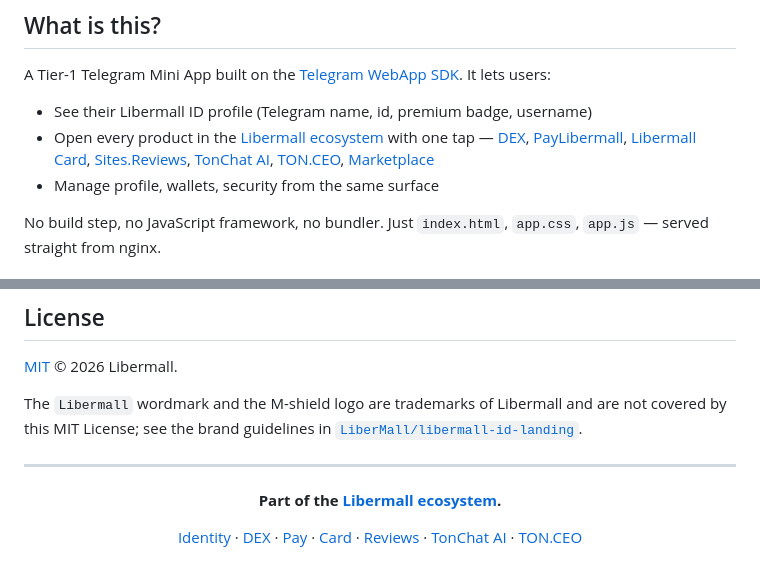
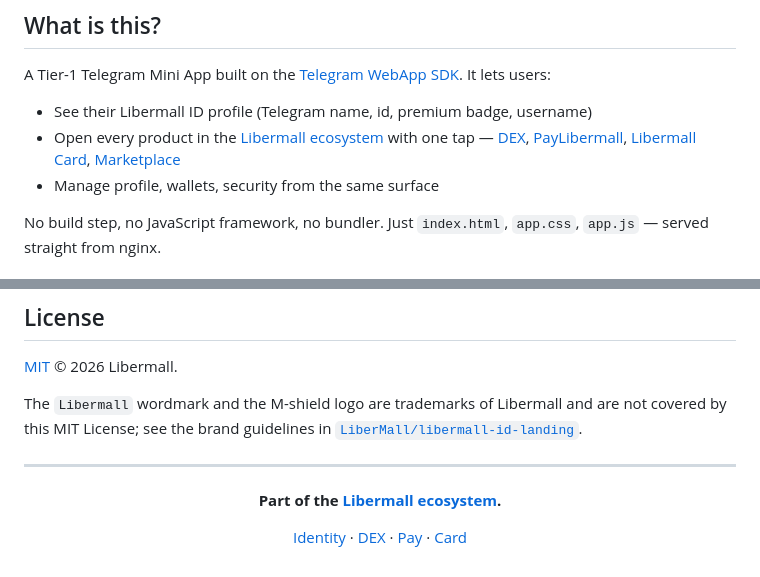
Before and after one commit to LiberMall/libermall-id-miniapp, a Markdown page: README.md, 2 parts joined by grey strips. GitHub-like rendering.

Commit message:
README: drop cross-brand footer links
Sites.Reviews, TonChat AI and TON.CEO are independent projects, not
Libermall surfaces — remove them from the ecosystem footer.

Co-Authored-By: Claude Opus 4.7 (1M context) <noreply@anthropic.com>

```diff
--- a/README.md
+++ b/README.md
@@ -21,7 +21,7 @@
 A Tier-1 Telegram Mini App built on the [Telegram WebApp SDK](https://core.telegram.org/bots/webapps). It lets users:
 
 - See their Libermall ID profile (Telegram name, id, premium badge, username)
-- Open every product in the [Libermall ecosystem](https://libermall.com) with one tap — [DEX](https://dex.libermall.com), [PayLibermall](https://pay.libermall.com), [Libermall Card](https://card.libermall.com), [Sites.Reviews](https://sites.reviews), [TonChat AI](https://tonchat.ai), [TON.CEO](https://ton.ceo), [Marketplace](https://libermall.com)
+- Open every product in the [Libermall ecosystem](https://libermall.com) with one tap — [DEX](https://dex.libermall.com), [PayLibermall](https://pay.libermall.com), [Libermall Card](https://card.libermall.com), [Marketplace](https://libermall.com)
 - Manage profile, wallets, security from the same surface
 
 No build step, no JavaScript framework, no bundler. Just `index.html`, `app.css`, `app.js` — served straight from nginx.
@@ -192,6 +192,6 @@ The `Libermall` wordmark and the M-shield logo are trademarks of Libermall and a
 
 **Part of the [Libermall ecosystem](https://libermall.com).**
 
-[Identity](https://id.libermall.com) · [DEX](https://dex.libermall.com) · [Pay](https://pay.libermall.com) · [Card](https://card.libermall.com) · [Reviews](https://sites.reviews) · [TonChat AI](https://tonchat.ai) · [TON.CEO](https://ton.ceo)
+[Identity](https://id.libermall.com) · [DEX](https://dex.libermall.com) · [Pay](https://pay.libermall.com) · [Card](https://card.libermall.com)
 
 </div>
```
